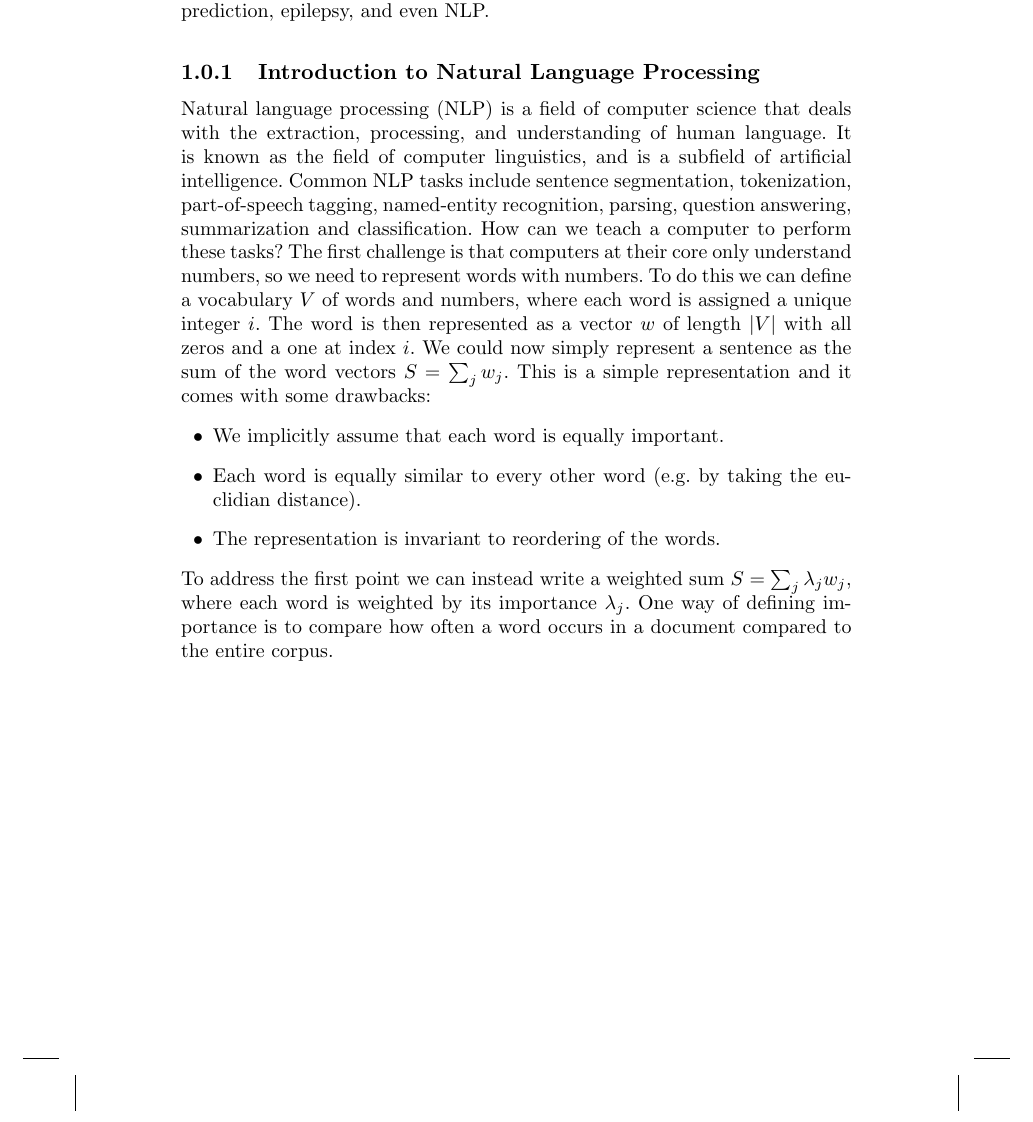
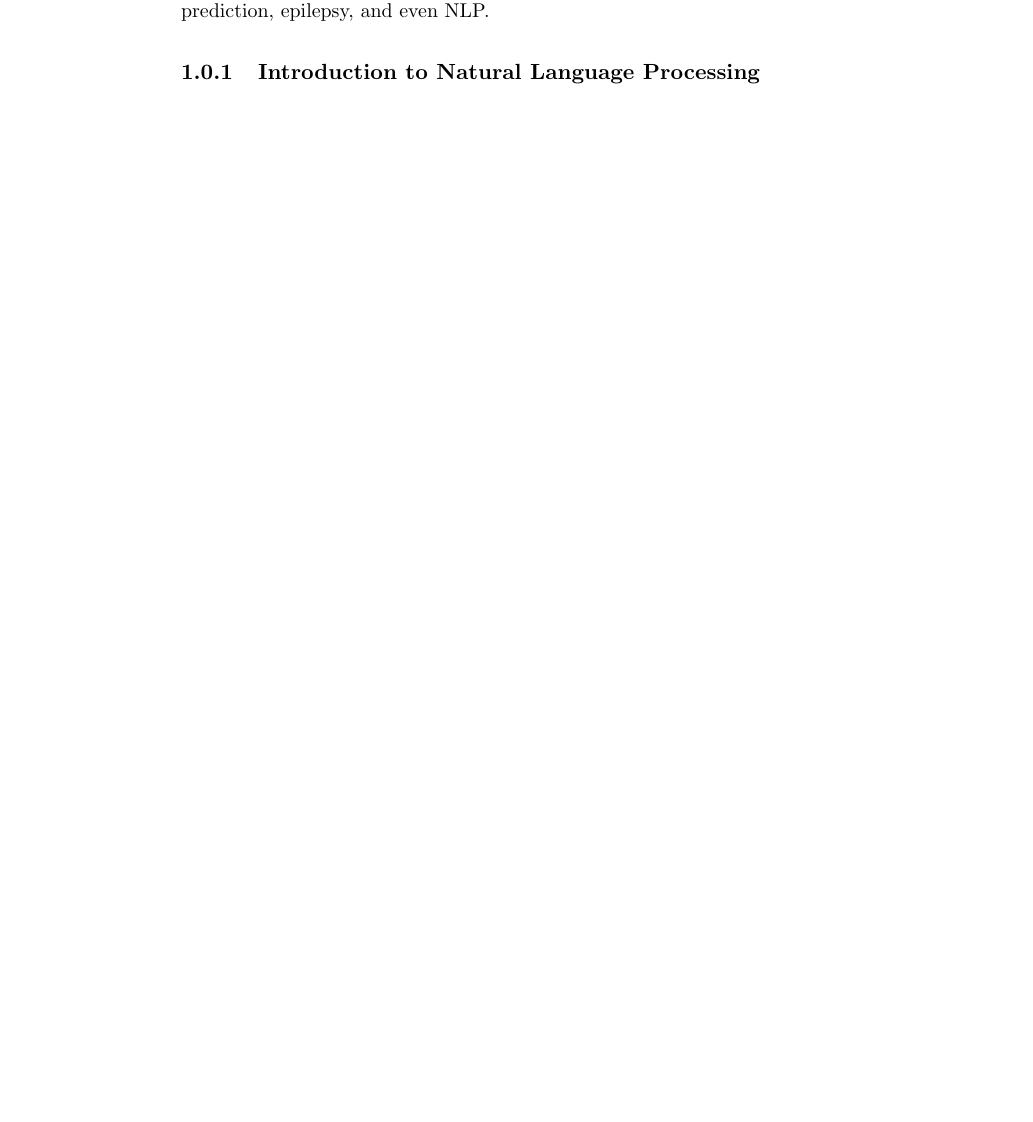
Before and after one commit to chris-boson/epilepsy, a LaTeX document (book/main.tex, which reads book/chapters/NLP/nlp.tex): part of page 20 of 22, cut so that both start at the same text, the shorter picture padded with empty space. Compiled offline with pdfLaTeX.

Commit message:
Drop nlp text

```diff
--- a/book/chapters/NLP/nlp.tex
+++ b/book/chapters/NLP/nlp.tex
@@ -26,24 +26,3 @@ We will keep the discussion focused on SUDEP prediction from electronic medical
 Many of the concepts introduced here are very general and are straightforward translations to domains outside of SUDEP prediction, epilepsy, and even NLP.
 
 \subsection{Introduction to Natural Language Processing}
-
-Natural language processing (NLP) is a field of computer science that deals with the extraction, processing, and understanding of human language.
-It is known as the field of computer linguistics, and is a subfield of artificial intelligence.
-Common NLP tasks include sentence segmentation, tokenization, part-of-speech tagging, named-entity recognition, parsing, question answering, summarization and classification.
-How can we teach a computer to perform these tasks?
-The first challenge is that computers at their core only understand numbers, so we need to represent words with numbers.
-To do this we can define a vocabulary $V$ of words and numbers, where each word is assigned a unique integer $i$.
-The word is then represented as a vector $w$ of length $|V|$ with all zeros and a one at index $i$.
-We could now simply represent a sentence as the sum of the word vectors $S = \sum_j w_j$.
-This is a simple representation and it comes with some drawbacks:
-\begin{itemize}
-    \item We implicitly assume that each word is equally important.
-    \item Each word is equally similar to every other word (e.g. by taking the euclidian distance).
-    \item The representation is invariant to reordering of the words.
-\end{itemize}
-To address the first point we can instead write a weighted sum $S = \sum_j \lambda_j w_j$, where each word is weighted by its importance $\lambda_j$.
-One way of defining importance is to compare how often a word occurs in a document compared to the entire corpus.
-
-
-% Until recently building strong NLP systems required deep understanding of language and its structure, as well as large amounts of data.
-% The resulting systems were often still brittle.
```
